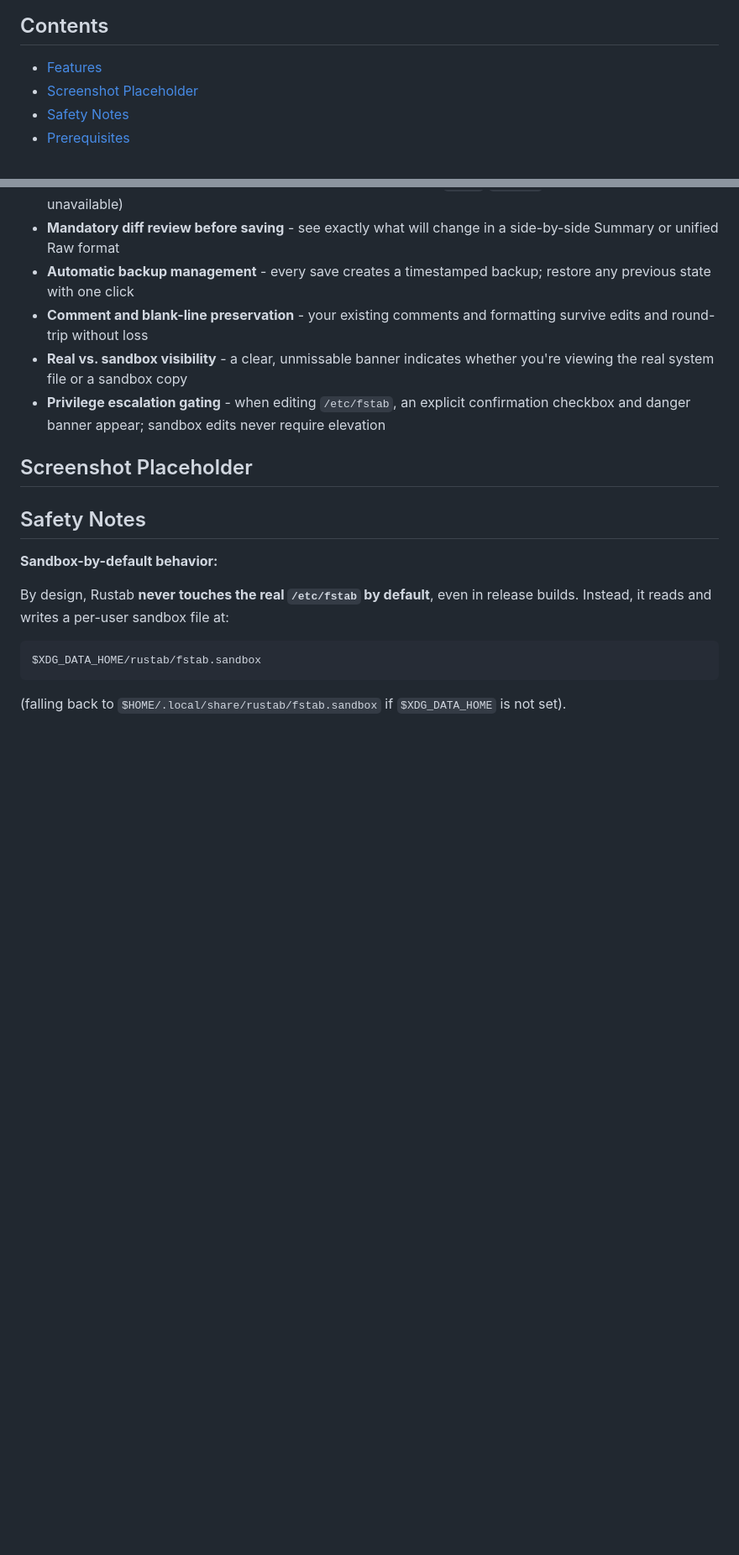
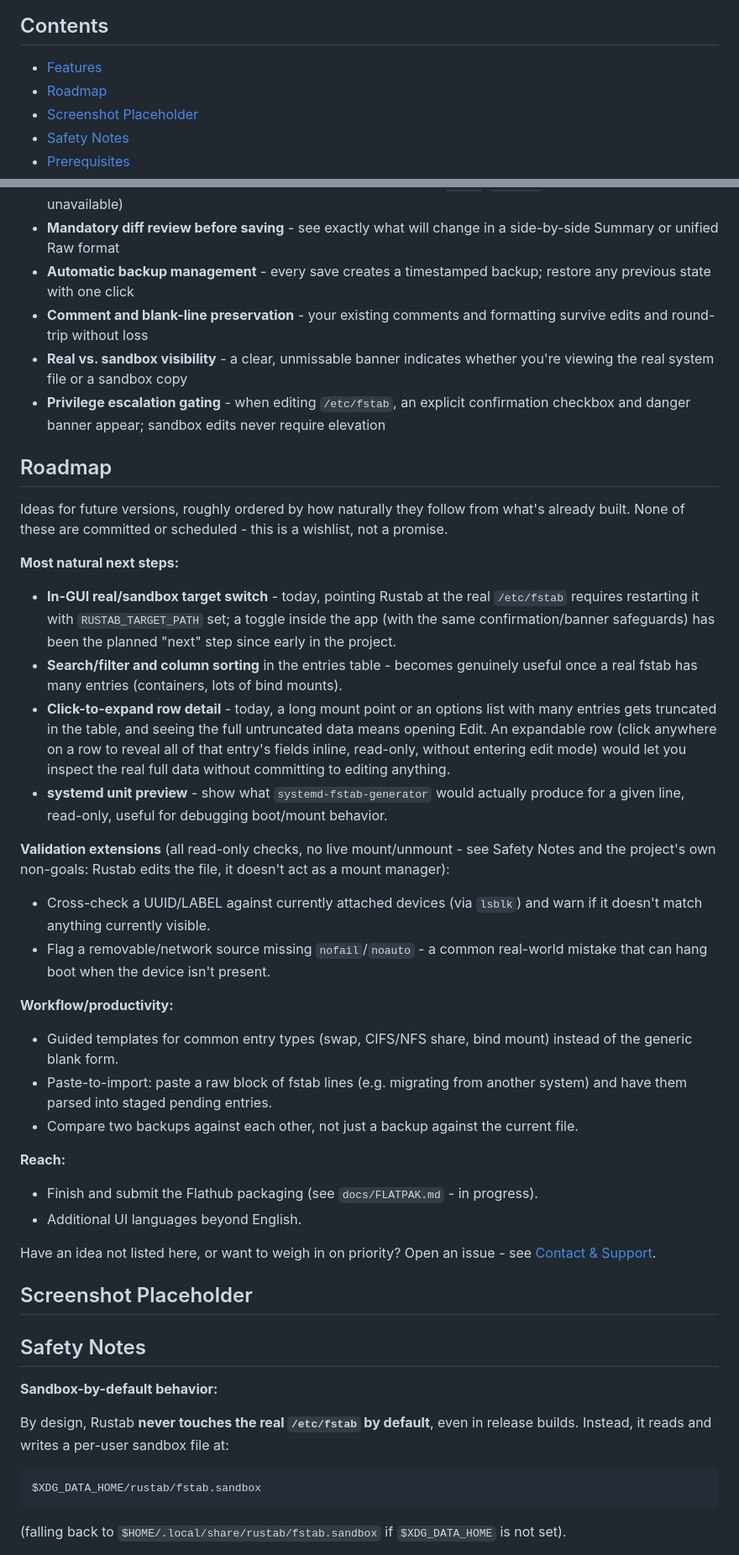
Before and after one commit to t0msk/rustab, a Markdown page: README.md, 2 parts joined by grey strips. Shown at 84% size. Rendered like a GitHub page; blank space fills up the shorter version.

Commit message:
docs(README): add a Roadmap section
Future-idea wishlist discussed live with the user, roughly ordered by
how naturally each follows from what's already built: an in-GUI
sandbox/real target switch (already flagged as a future task in
API_CONTRACT.md), table search/sort, click-to-expand row detail (today
a long mount point or many options get truncated in the table, with no
way to see the full data short of opening Edit), a read-only systemd
unit preview, a few read-only validation extensions (UUID/LABEL cross-
check against attached devices, missing nofail/noauto warning),
workflow ideas (guided entry templates, paste-to-import, backup-vs-
backup comparison), and reach (finishing Flathub, additional UI
languages). Explicitly not committed/scheduled - a wishlist, not a
promise - and explicitly excludes live mount/unmount execution, which
docs/SPEC.md §11 already rules out as a non-goal.

Docs-only change, no code touched.

```diff
--- a/README.md
+++ b/README.md
@@ -15,6 +15,7 @@ Rustab combines a clean, intuitive interface with a powerful safety-first archit
 ## Contents
 
 - [Features](#features)
+- [Roadmap](#roadmap)
 - [Screenshot Placeholder](#screenshot-placeholder)
 - [Safety Notes](#safety-notes)
 - [Prerequisites](#prerequisites)
@@ -38,6 +39,49 @@ Rustab combines a clean, intuitive interface with a powerful safety-first archit
 - **Real vs. sandbox visibility** - a clear, unmissable banner indicates whether you're viewing the real system file or a sandbox copy
 - **Privilege escalation gating** - when editing `/etc/fstab`, an explicit confirmation checkbox and danger banner appear; sandbox edits never require elevation
 
+## Roadmap
+
+Ideas for future versions, roughly ordered by how naturally they follow from what's
+already built. None of these are committed or scheduled - this is a wishlist, not a
+promise.
+
+**Most natural next steps:**
+- **In-GUI real/sandbox target switch** - today, pointing Rustab at the real
+  `/etc/fstab` requires restarting it with `RUSTAB_TARGET_PATH` set; a toggle inside
+  the app (with the same confirmation/banner safeguards) has been the planned "next"
+  step since early in the project.
+- **Search/filter and column sorting** in the entries table - becomes genuinely useful
+  once a real fstab has many entries (containers, lots of bind mounts).
+- **Click-to-expand row detail** - today, a long mount point or an options list with
+  many entries gets truncated in the table, and seeing the full untruncated data means
+  opening Edit. An expandable row (click anywhere on a row to reveal all of that
+  entry's fields inline, read-only, without entering edit mode) would let you inspect
+  the real full data without committing to editing anything.
+- **systemd unit preview** - show what `systemd-fstab-generator` would actually
+  produce for a given line, read-only, useful for debugging boot/mount behavior.
+
+**Validation extensions** (all read-only checks, no live mount/unmount - see Safety
+Notes and the project's own non-goals: Rustab edits the file, it doesn't act as a
+mount manager):
+- Cross-check a UUID/LABEL against currently attached devices (via `lsblk`) and warn
+  if it doesn't match anything currently visible.
+- Flag a removable/network source missing `nofail`/`noauto` - a common real-world
+  mistake that can hang boot when the device isn't present.
+
+**Workflow/productivity:**
+- Guided templates for common entry types (swap, CIFS/NFS share, bind mount) instead
+  of the generic blank form.
+- Paste-to-import: paste a raw block of fstab lines (e.g. migrating from another
+  system) and have them parsed into staged pending entries.
+- Compare two backups against each other, not just a backup against the current file.
+
+**Reach:**
+- Finish and submit the Flathub packaging (see `docs/FLATPAK.md` - in progress).
+- Additional UI languages beyond English.
+
+Have an idea not listed here, or want to weigh in on priority? Open an issue - see
+[Contact & Support](#contact--support).
+
 ## Screenshot Placeholder
 
 <!-- TODO: screenshot/GIF demonstrating the main table view, add entry form, diff review, and backup panel -->
```
Also changed, not shown: other parts of README.md (+4 -0 lines).
